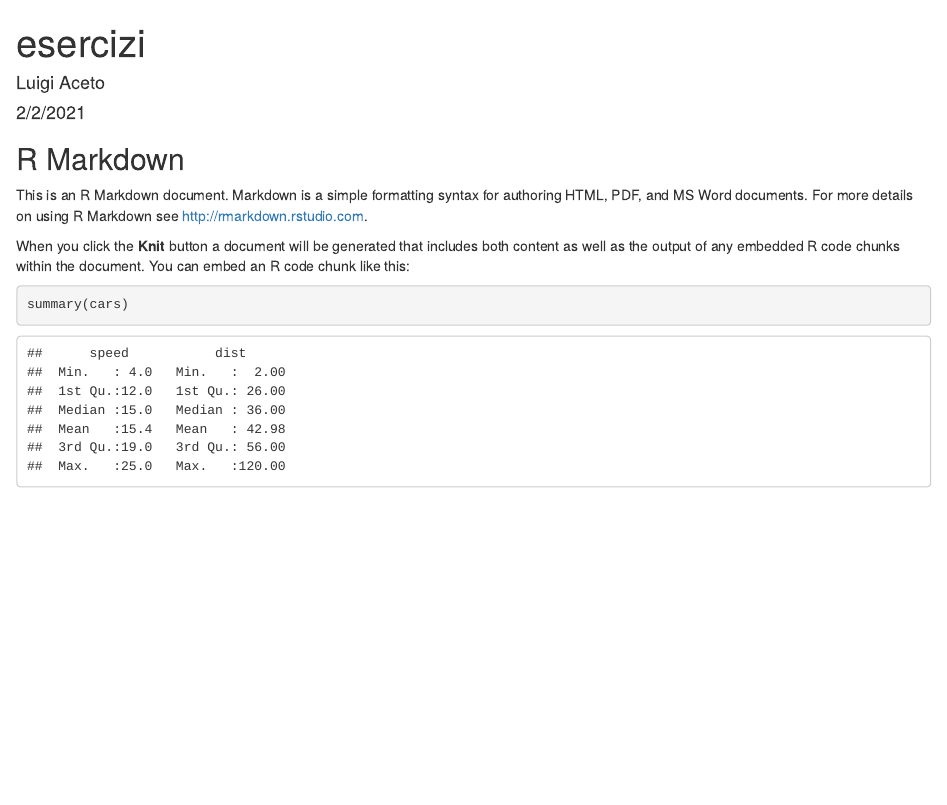
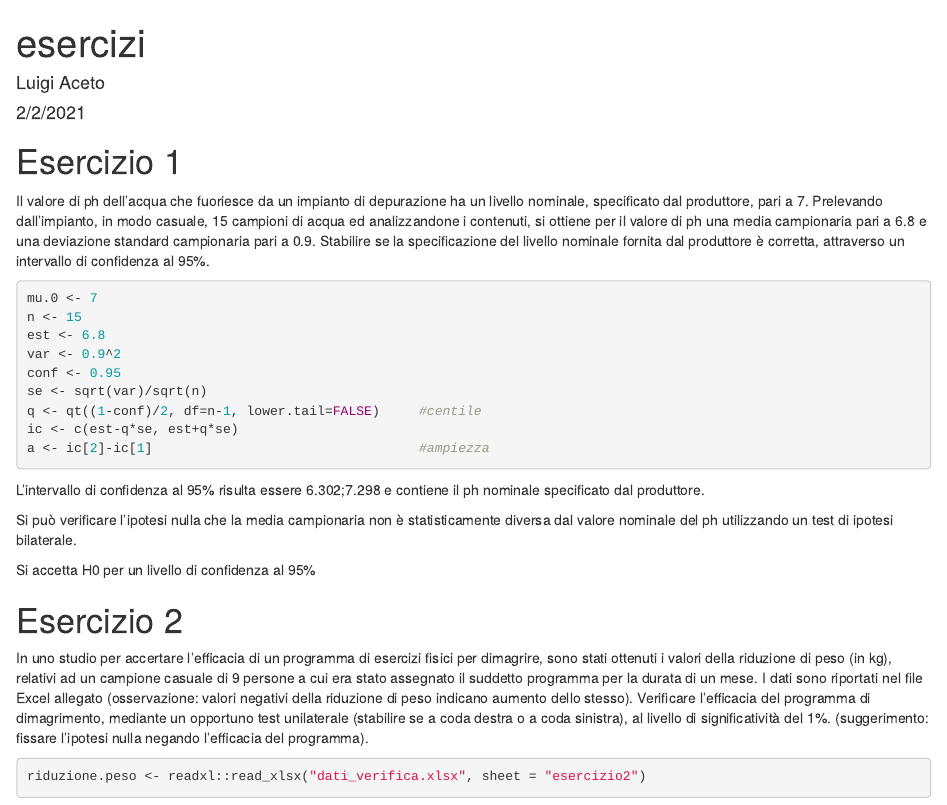
Before and after one commit to laceto/Statistical-Models, an R Markdown document (esercizi svolti.Rmd): the page in a window 1100 px wide, from its top. Rendered offline with R 4.5, knitr and Pandoc, with nearby package versions.

Commit message:
svolto primo esercizio.
verificare please

````diff
--- a/esercizi svolti.Rmd
+++ b/esercizi svolti.Rmd
@@ -10,10 +11,23 @@ knitr::opts_chunk$set(echo = TRUE)
 ```
 
-## R Markdown
+# Esercizio 1
 
-This is an R Markdown document. Markdown is a simple formatting syntax for authoring HTML, PDF, and MS Word documents. For more details on using R Markdown see <http://rmarkdown.rstudio.com>.
+Il valore di ph dell’acqua che fuoriesce da un impianto di depurazione ha un livello nominale, specificato dal produttore, pari a 7. Prelevando dall’impianto, in modo casuale, 15 campioni di acqua ed analizzandone i contenuti, si ottiene per il valore di ph una media campionaria pari a 6.8 e una deviazione standard campionaria pari a 0.9.
+Stabilire se la specificazione del livello nominale fornita dal produttore è corretta, attraverso un intervallo di confidenza al 95%.
 
-When you click the **Knit** button a document will be generated that includes both content as well as the output of any embedded R code chunks within the document. You can embed an R code chunk like this:
+```{r es1}
+mu.0 <- 7
+n <- 15
+est <- 6.8
+var <- 0.9^2
+conf <- 0.95
+se <- sqrt(var)/sqrt(n)
+q <- qt((1-conf)/2, df=n-1, lower.tail=FALSE)     #centile
+ic <- c(est-q*se, est+q*se)
+a <- ic[2]-ic[1]                                  #ampiezza
+```
+L'intervallo di confidenza al `r paste0(conf * 100, "%")` risulta essere `r paste0(round(ic[1], 3), ";", round(ic[2], 3))` e contiene il ph nominale specificato dal produttore.
 
-```{r cars}
-summary(cars)
+Si può verificare l'ipotesi nulla che la media campionaria non è statisticamente diversa dal valore nominale del ph utilizzando un test di ipotesi bilaterale.
+
+```{r es1_soluzione, echo = FALSE}
@@ -20,0 +51,11 @@ summary(cars)
+Si `r decisione` per un livello di confidenza al `r paste0(conf * 100, "%")`
+
+# Esercizio 2
+
+In uno studio per accertare l’efficacia di un programma di esercizi fisici per dimagrire, sono stati ottenuti i valori della riduzione di peso (in kg), relativi ad un campione casuale di 9 persone a cui era stato assegnato il suddetto programma per la durata di un mese. I dati sono riportati nel file Excel allegato (osservazione: valori negativi della riduzione di peso indicano aumento dello stesso).
+Verificare l’efficacia del programma di dimagrimento, mediante un opportuno test unilaterale (stabilire se a coda destra o a coda sinistra), al livello di significatività del 1%.
+(suggerimento: fissare l’ipotesi nulla negando l’efficacia del programma).
+
+```{r es2}
+riduzione.peso <- readxl::read_xlsx("dati_verifica.xlsx", sheet = "esercizio2")
+```
````
Also changed, not shown: esercizi-svolti.html (added), esercizi svolti.Rmd (17 more changed lines).
